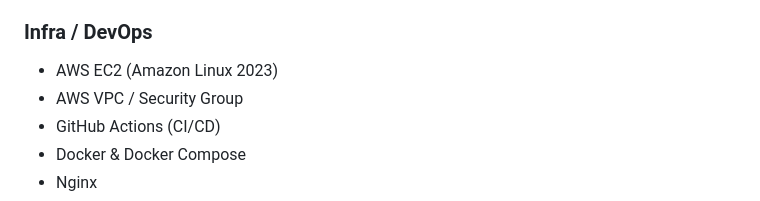
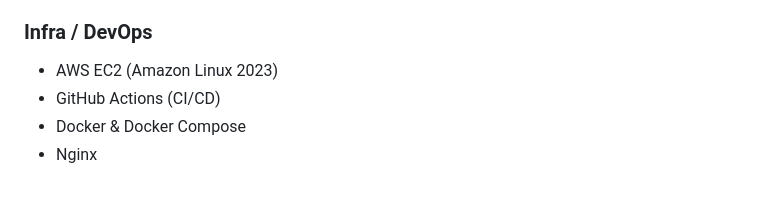
Before and after one commit to miswulin/MealForYou_BE, a Markdown page: README.md, the part around the change. GitHub-like rendering.

```diff
--- a/README.md
+++ b/README.md
@@ -22,7 +22,6 @@
 
 ### **Infra / DevOps**
 - AWS EC2 (Amazon Linux 2023)
-- AWS VPC / Security Group
 - GitHub Actions (CI/CD)
 - Docker & Docker Compose
 - Nginx
```
